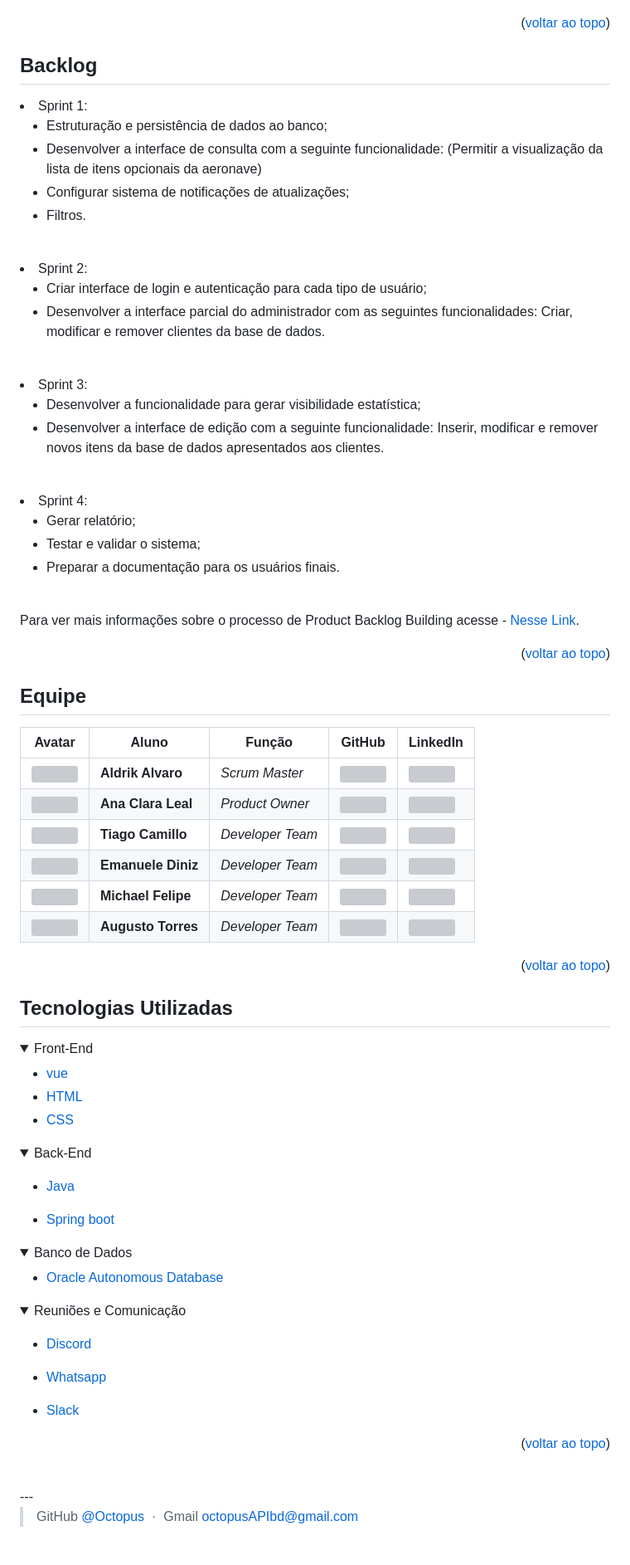
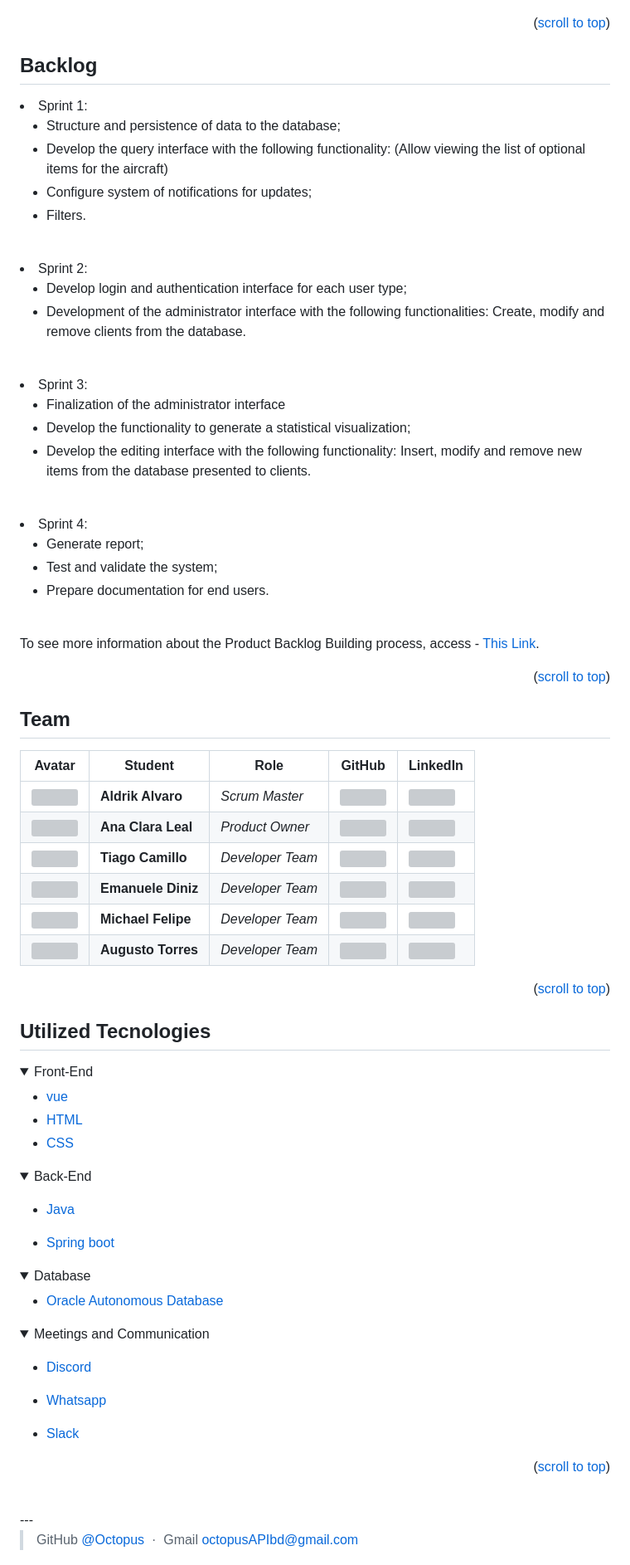
Before and after one commit to octopusBD/apiEmbraer4-sem, a Markdown page: README.md, the part around the change printed below. Shown: that part at 83% size. GitHub-like rendering; folded sections open; grey boxes are pictures that could not be loaded.

Commit message:
traduzido readme para ingles

```diff
--- a/README.md
+++ b/README.md
@@ -57,76 +66,57 @@ A equipe da Octopus desenvolverá um software web para a empresa Embraer que pos
       <img src="https://github.com/octopusBD/apiEmbraer4-sem/blob/b92089563bafd98ceac265983ccba1574dacab6e/Imagens%20documentacao/doc/cronograma.png" width="100%" height="100%">
 <p align="center">
 
-<p align="right">(<a href="#top">voltar ao topo</a>)</p>
-
+<p align="right">(<a href="#top">scroll to top</a>)</p>
 
 
 ## Backlog
 
-
 <li> Sprint 1:</li>
-      <ul>
-            <li>Estruturação e persistência de dados ao banco;</li>
-            <li>Desenvolver a interface de consulta com a seguinte funcionalidade: (Permitir a visualização da lista de itens opcionais da aeronave)</li>
-            <li>Configurar sistema de notificações de atualizações;</li>
-            <li>Filtros.</li>
-      </ul>
+<ul>
+      <li>Structure and persistence of data to the database;</li>
+      <li>Develop the query interface with the following functionality: (Allow viewing the list of optional items for the aircraft)</li>
+      <li>Configure system of notifications for updates;</li>
+      <li>Filters.</li>
 </ul>
 
 <br>
 
 <li> Sprint 2:</li>
-      <ul>
-            <li>Criar interface de login e autenticação para cada tipo de usuário;</li>
-            <li>Desenvolver a interface parcial do administrador com as seguintes funcionalidades: Criar, modificar e remover clientes da base de dados. </li>
-      </ul>
+<ul>
+      <li>Develop login and authentication interface for each user type;</li>
+      <li>Development of the administrator interface with the following functionalities: Create, modify and remove clients from the database.</li>
 </ul>
 
 <br>
 
 <li> Sprint 3:</li>
-      <ul>
-            <li>Desenvolver a funcionalidade para gerar visibilidade estatística;</li>
-            <li>Desenvolver a interface de edição com a seguinte funcionalidade: Inserir, modificar e remover novos itens da base de dados apresentados aos clientes.</li>
-      </ul>
+<ul>
+      <li>Finalization of the administrator interface</li>
+      <li>Develop the functionality to generate a statistical visualization;</li>
+      <li>Develop the editing interface with the following functionality: Insert, modify and remove new items from the database presented to clients.</li>
 </ul>
 
 <br>
 
 <li> Sprint 4:</li>
-      <ul>
-            <li>Gerar relatório;</li>
-            <li>Testar e validar o sistema;</li>
-            <li>Preparar a documentação para os usuários finais.</li>
-      </ul>
+<ul>
+      <li>Generate report;</li>
+      <li>Test and validate the system;</li>
+      <li>Prepare documentation for end users.</li>
 </ul>
 
 <br>
 
+<p>To see more information about the Product Backlog Building process, access -
+      <a href="https://www.figma.com/file/Pn0ghflt9ZgBZvXhJzlSeb/Product-backlog-API-Embraer-Octopus?node-id=0%3A1&t=bfdML1kYClJpSW3V-0">This Link</a>.
+</p>
+
+<p align="right">(<a href="#top">scroll to top</a>)</p>
 
 
+## Team
 
-
-
-
-
-
-
-
-
-
-
-
-
-
- <p>Para ver mais informações sobre o processo de Product Backlog Building acesse - <a href="https://www.figma.com/file/Pn0ghflt9ZgBZvXhJzlSeb/Product-backlog-API-Embraer-Octopus?node-id=0%3A1&t=bfdML1kYClJpSW3V-0">Nesse Link</a>.</p>
-
- <p align="right">(<a href="#top">voltar ao topo</a>)</p>
-
-
-## Equipe
-
-| Avatar            							| Aluno         | Função           		| GitHub                                                      | LinkedIn                                              |
+| Avatar            							| Student        | Role           		| GitHub                                                      | LinkedIn                                              |
 | -------------------------------------------- | ---------------- | ---------------- | -------------------------------------------------------------- | ----------------------------------------------------- |
 | <img src = "https://github.com/octopusBD/apiEmbraer4-sem/blob/b92089563bafd98ceac265983ccba1574dacab6e/Imagens%20documentacao/membros/aldrik.png" width="60" >|__Aldrik Alvaro__| *Scrum Master*| [![](https://bit.ly/3f9Xo0P)](https://github.com/Aldrik-Alvaro) | [![](https://bit.ly/2P1ZogM)](https://www.linkedin.com/in/aldrik-alvaro-0bb952180/) |
 | <img src = "https://github.com/octopusBD/apiEmbraer4-sem/blob/b92089563bafd98ceac265983ccba1574dacab6e/Imagens%20documentacao/membros/ana.png" width="60" >|__Ana Clara Leal__| *Product Owner* | [![](https://bit.ly/3f9Xo0P)](https://github.com/heyanaleal)      | [![](https://bit.ly/2P1ZogM)](https://www.linkedin.com/in/ana-clara-oliveira-leal-723169220/) |
@@ -135,16 +125,16 @@ A equipe da Octopus desenvolverá um software web para a empresa Embraer que pos
 | <img src = "https://github.com/octopusBD/apiEmbraer4-sem/blob/b92089563bafd98ceac265983ccba1574dacab6e/Imagens%20documentacao/membros/micheal.png" width="60" >|__Michael Felipe__| *Developer Team*| [![](https://bit.ly/3f9Xo0P)](https://github.com/Michaelfss/Michaelfss) | [![](https://bit.ly/2P1ZogM)](https://www.linkedin.com/in/michael-felipe-573b64167) |
 | <img src = "https://github.com/octopusBD/apiEmbraer4-sem/blob/b92089563bafd98ceac265983ccba1574dacab6e/Imagens%20documentacao/membros/augusto.png" width="60" >|__Augusto Torres__| *Developer Team*| [![](https://bit.ly/3f9Xo0P)](https://github.com/MrZeroLeft) | [![](https://bit.ly/2P1ZogM)](https://www.linkedin.com/in/augusto-torres-7919881b9/) |
 
-<p align="right">(<a href="#top">voltar ao topo</a>)</p>
+<p align="right">(<a href="#top">scroll to top</a>)</p>
 
-## Tecnologias Utilizadas
+
+## Utilized Tecnologies
 <details>
 <summary>Front-End</summary>
 
 * [vue](https://vuejs.org/)
 * [HTML](https://www.w3schools.com/css/)
 * [CSS](https://www.w3schools.com/css/)
-
 
 </details>
 
@@ -158,13 +148,13 @@ A equipe da Octopus desenvolverá um software web para a empresa Embraer que pos
 </details>
 
 <details>
-<summary>Banco de Dados</summary>
+<summary>Database</summary>
 
 * [Oracle Autonomous Database](https://www.oracle.com/autonomous-database/)
 </details>
 
 <details>
-<summary>Reuniões e Comunicação</summary>
+<summary>Meetings and Communication</summary>
 
 * [Discord](https://discord.com/?msclkid=b4f5af84b8f811ecbd81c127a0ae68a7)
 
@@ -173,7 +163,8 @@ A equipe da Octopus desenvolverá um software web para a empresa Embraer que pos
 * [Slack](https://slack.com/intl/pt-br/?msclkid=c00e628eb8f811ecaef374bb86d7f056)
 </details>
 
-<p align="right">(<a href="#top">voltar ao topo</a>)</p>
+<p align="right">(<a href="#top">scroll to top</a>)</p>
+
 <br>
 ---
 
```
Also changed, not shown: other parts of README.md (+40 -31 lines).
